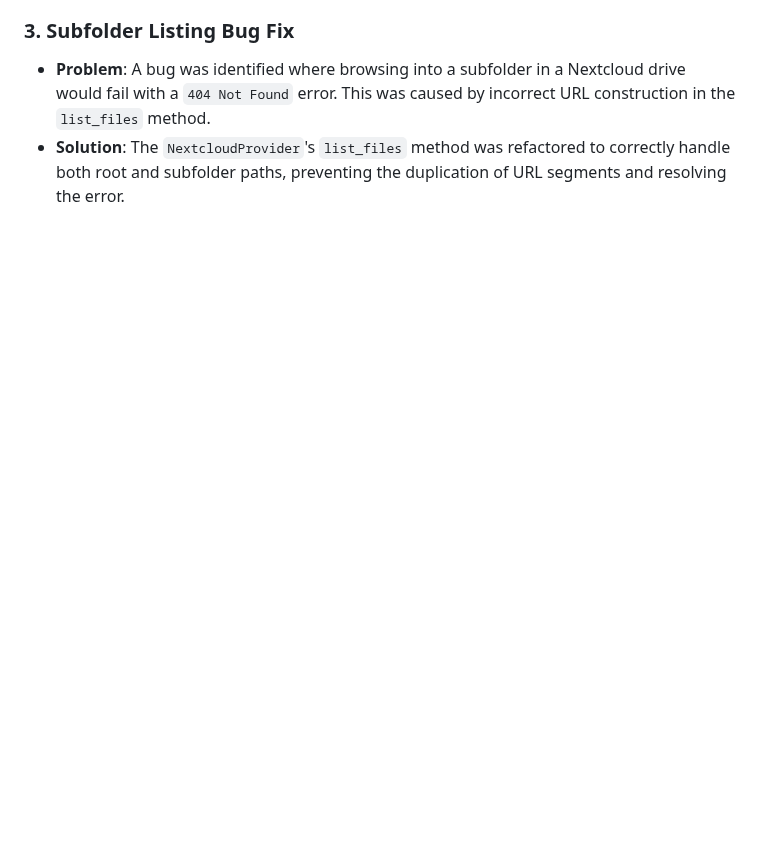
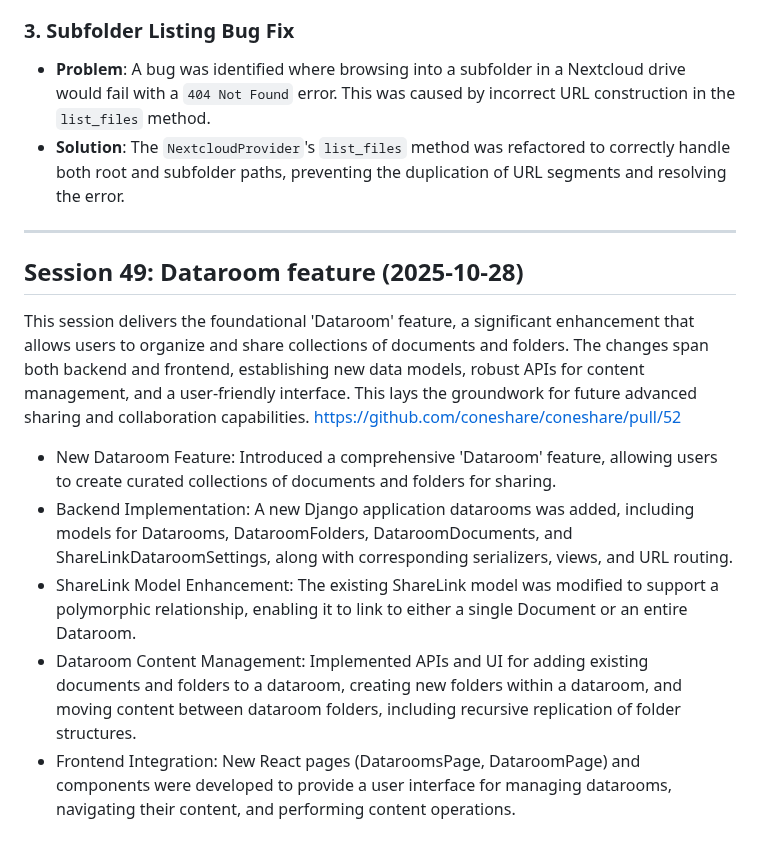
Before and after one commit to coneshare/coneshare, a Markdown page: docs/development-log.md, the part around the change. Rendered like a GitHub page; blank space fills up the shorter version.

Commit message:
docs: update dev log

```diff
--- a/docs/development-log.md
+++ b/docs/development-log.md
@@ -1136,3 +1136,15 @@ This session focused on extending the cloud import functionality by adding suppo
 ### 3. Subfolder Listing Bug Fix
 - **Problem**: A bug was identified where browsing into a subfolder in a Nextcloud drive would fail with a `404 Not Found` error. This was caused by incorrect URL construction in the `list_files` method.
 - **Solution**: The `NextcloudProvider`'s `list_files` method was refactored to correctly handle both root and subfolder paths, preventing the duplication of URL segments and resolving the error.
+
+---
+
+## Session 49: Dataroom feature (2025-10-28)
+
+This session delivers the foundational 'Dataroom' feature, a significant enhancement that allows users to organize and share collections of documents and folders. The changes span both backend and frontend, establishing new data models, robust APIs for content management, and a user-friendly interface. This lays the groundwork for future advanced sharing and collaboration capabilities. [https://github.com/coneshare/coneshare/pull/52](https://github.com/coneshare/coneshare/pull/52)
+
+-  New Dataroom Feature: Introduced a comprehensive 'Dataroom' feature, allowing users to create curated collections of documents and folders for sharing.
+-  Backend Implementation: A new Django application datarooms was added, including models for Datarooms, DataroomFolders, DataroomDocuments, and ShareLinkDataroomSettings, along with corresponding serializers, views, and URL routing.
+-  ShareLink Model Enhancement: The existing ShareLink model was modified to support a polymorphic relationship, enabling it to link to either a single Document or an entire Dataroom.
+-  Dataroom Content Management: Implemented APIs and UI for adding existing documents and folders to a dataroom, creating new folders within a dataroom, and moving content between dataroom folders, including recursive replication of folder structures.
+-  Frontend Integration: New React pages (DataroomsPage, DataroomPage) and components were developed to provide a user interface for managing datarooms, navigating their content, and performing content operations.
```
